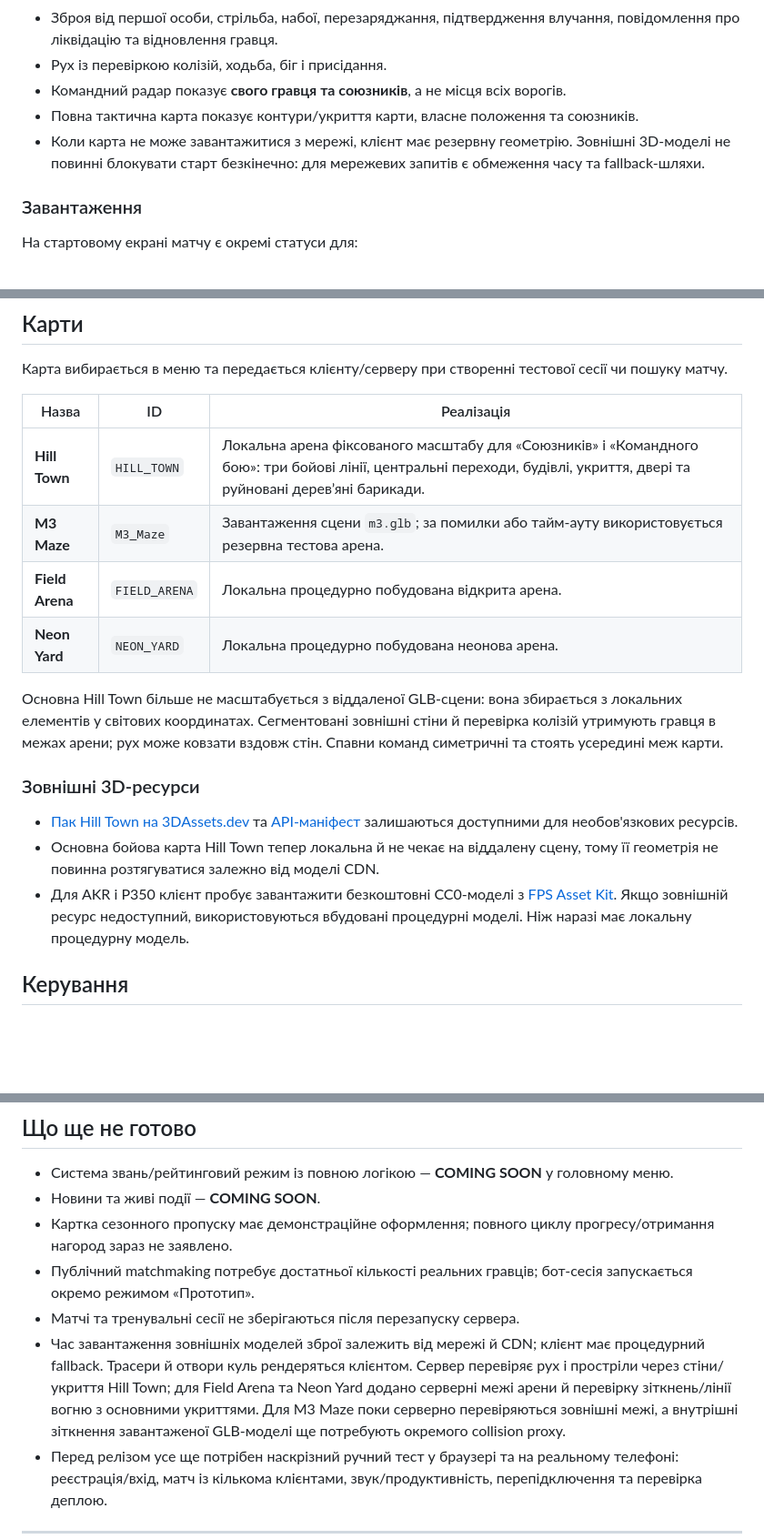
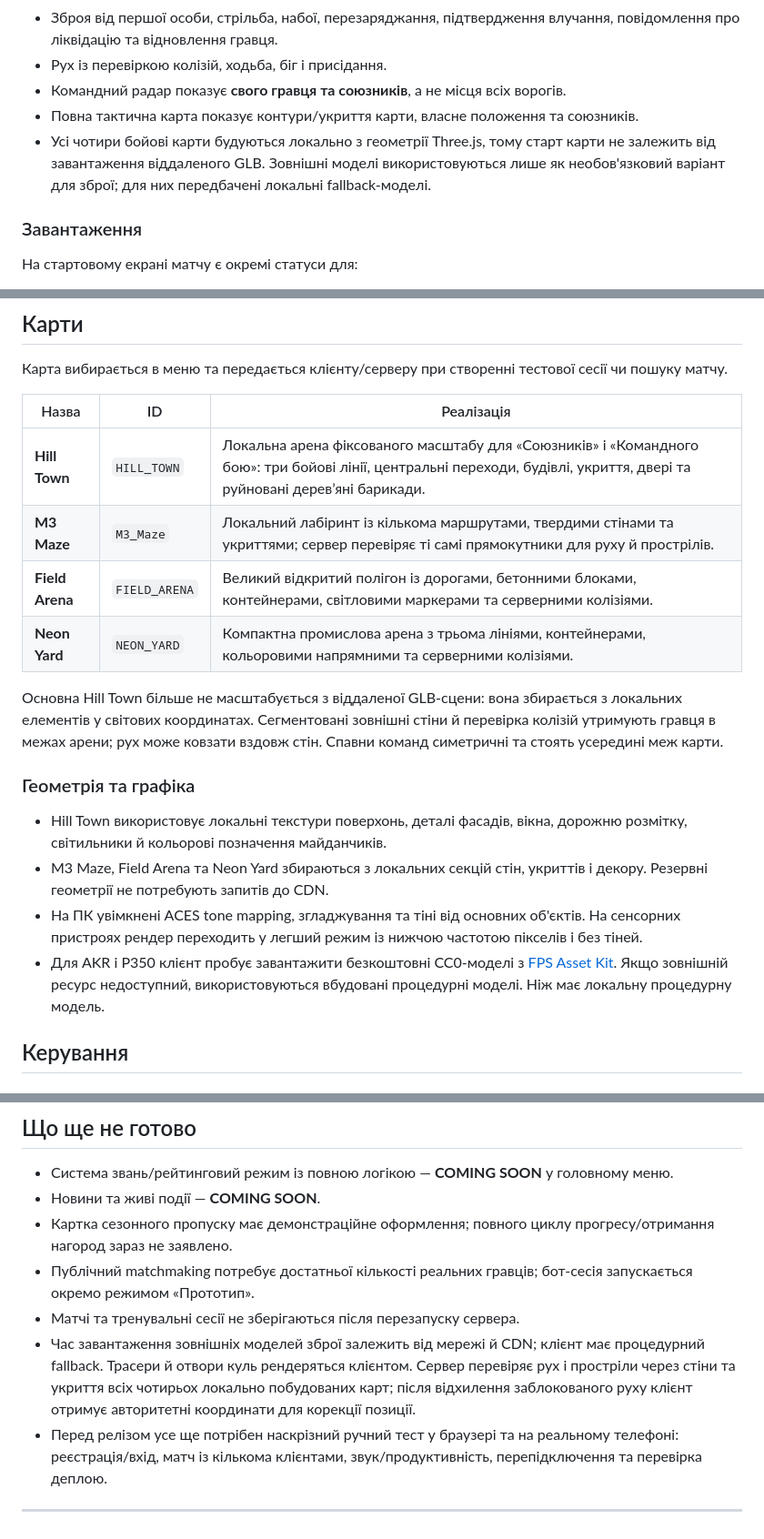
Before and after one commit to standoffX/StandoffX, a Markdown page: README.md, 3 parts joined by grey strips. Shown at 91% size. GitHub-like rendering; blank space fills up the shorter version.

Commit message:
docs: describe local maps, graphics and server collision coverage

```diff
--- a/README.md
+++ b/README.md
@@ -42,7 +42,7 @@
 - Рух із перевіркою колізій, ходьба, біг і присідання.
 - Командний радар показує **свого гравця та союзників**, а не місця всіх ворогів.
 - Повна тактична карта показує контури/укриття карти, власне положення та союзників.
-- Коли карта не може завантажитися з мережі, клієнт має резервну геометрію. Зовнішні 3D-моделі не повинні блокувати старт безкінечно: для мережевих запитів є обмеження часу та fallback-шляхи.
+- Усі чотири бойові карти будуються локально з геометрії Three.js, тому старт карти не залежить від завантаження віддаленого GLB. Зовнішні моделі використовуються лише як необов'язковий варіант для зброї; для них передбачені локальні fallback-моделі.
 
 ### Завантаження
 
@@ -82,17 +82,18 @@
 | Назва | ID | Реалізація |
 |---|---|---|
 | **Hill Town** | `HILL_TOWN` | Локальна арена фіксованого масштабу для «Союзників» і «Командного бою»: три бойові лінії, центральні переходи, будівлі, укриття, двері та руйновані дерев’яні барикади. |
-| **M3 Maze** | `M3_Maze` | Завантаження сцени `m3.glb`; за помилки або тайм-ауту використовується резервна тестова арена. |
-| **Field Arena** | `FIELD_ARENA` | Локальна процедурно побудована відкрита арена. |
-| **Neon Yard** | `NEON_YARD` | Локальна процедурно побудована неонова арена. |
+| **M3 Maze** | `M3_Maze` | Локальний лабіринт із кількома маршрутами, твердими стінами та укриттями; сервер перевіряє ті самі прямокутники для руху й прострілів. |
+| **Field Arena** | `FIELD_ARENA` | Великий відкритий полігон із дорогами, бетонними блоками, контейнерами, світловими маркерами та серверними колізіями. |
+| **Neon Yard** | `NEON_YARD` | Компактна промислова арена з трьома лініями, контейнерами, кольоровими напрямними та серверними колізіями. |
 
 Основна Hill Town більше не масштабується з віддаленої GLB-сцени: вона збирається з локальних елементів у світових координатах. Сегментовані зовнішні стіни й перевірка колізій утримують гравця в межах арени; рух може ковзати вздовж стін. Спавни команд симетричні та стоять усередині меж карти.
 
-### Зовнішні 3D-ресурси
+### Геометрія та графіка
 
-- [Пак Hill Town на 3DAssets.dev](https://3dassets.dev/packs/tactical-shooter-hill-town) та [API-маніфест](https://3dassets.dev/api/v1/packs/tactical-shooter-hill-town) залишаються доступними для необов'язкових ресурсів.
-- Основна бойова карта Hill Town тепер локальна й не чекає на віддалену сцену, тому її геометрія не повинна розтягуватися залежно від моделі CDN.
-- Для AKR і P350 клієнт пробує завантажити безкоштовні CC0-моделі з [FPS Asset Kit](https://github.com/petroulacl/fps-asset-kit). Якщо зовнішній ресурс недоступний, використовуються вбудовані процедурні моделі. Ніж наразі має локальну процедурну модель.
+- Hill Town використовує локальні текстури поверхонь, деталі фасадів, вікна, дорожню розмітку, світильники й кольорові позначення майданчиків.
+- M3 Maze, Field Arena та Neon Yard збираються з локальних секцій стін, укриттів і декору. Резервні геометрії не потребують запитів до CDN.
+- На ПК увімкнені ACES tone mapping, згладжування та тіні від основних об'єктів. На сенсорних пристроях рендер переходить у легший режим із нижчою частотою пікселів і без тіней.
+- Для AKR і P350 клієнт пробує завантажити безкоштовні CC0-моделі з [FPS Asset Kit](https://github.com/petroulacl/fps-asset-kit). Якщо зовнішній ресурс недоступний, використовуються вбудовані процедурні моделі. Ніж має локальну процедурну модель.
 
 ## Керування
 
@@ -303,7 +304,7 @@ CI workflow виконує:
 - Картка сезонного пропуску має демонстраційне оформлення; повного циклу прогресу/отримання нагород зараз не заявлено.
 - Публічний matchmaking потребує достатньої кількості реальних гравців; бот-сесія запускається окремо режимом «Прототип».
 - Матчі та тренувальні сесії не зберігаються після перезапуску сервера.
-- Час завантаження зовнішніх моделей зброї залежить від мережі й CDN; клієнт має процедурний fallback. Трасери й отвори куль рендеряться клієнтом. Сервер перевіряє рух і простріли через стіни/укриття Hill Town; для Field Arena та Neon Yard додано серверні межі арени й перевірку зіткнень/лінії вогню з основними укриттями. Для M3 Maze поки серверно перевіряються зовнішні межі, а внутрішні зіткнення завантаженої GLB-моделі ще потребують окремого collision proxy.
+- Час завантаження зовнішніх моделей зброї залежить від мережі й CDN; клієнт має процедурний fallback. Трасери й отвори куль рендеряться клієнтом. Сервер перевіряє рух і простріли через стіни та укриття всіх чотирьох локально побудованих карт; після відхилення заблокованого руху клієнт отримує авторитетні координати для корекції позиції.
 - Перед релізом усе ще потрібен наскрізний ручний тест у браузері та на реальному телефоні: реєстрація/вхід, матч із кількома клієнтами, звук/продуктивність, перепідключення та перевірка деплою.
 
 ---
```
